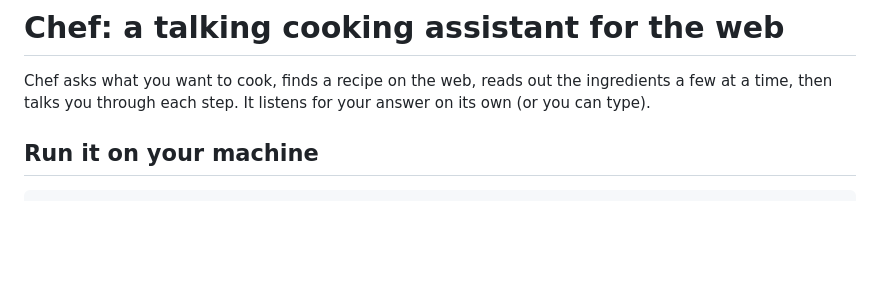
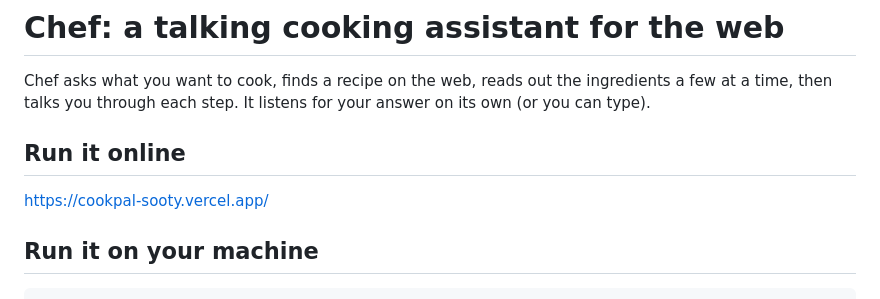
Before and after one commit to k-cubeee/CookPal, a Markdown page: readme.md, the part around the change. Rendered like a GitHub page; blank space fills up the shorter version.

Commit message:
Add online run instructions to README
Added a link to run the application online.

```diff
--- a/readme.md
+++ b/readme.md
@@ -2,6 +2,9 @@
 
 Chef asks what you want to cook, finds a recipe on the web, reads out the ingredients a few at a
 time, then talks you through each step. It listens for your answer on its own (or you can type).
+
+## Run it online
+https://cookpal-sooty.vercel.app/
 
 ## Run it on your machine
 
```
